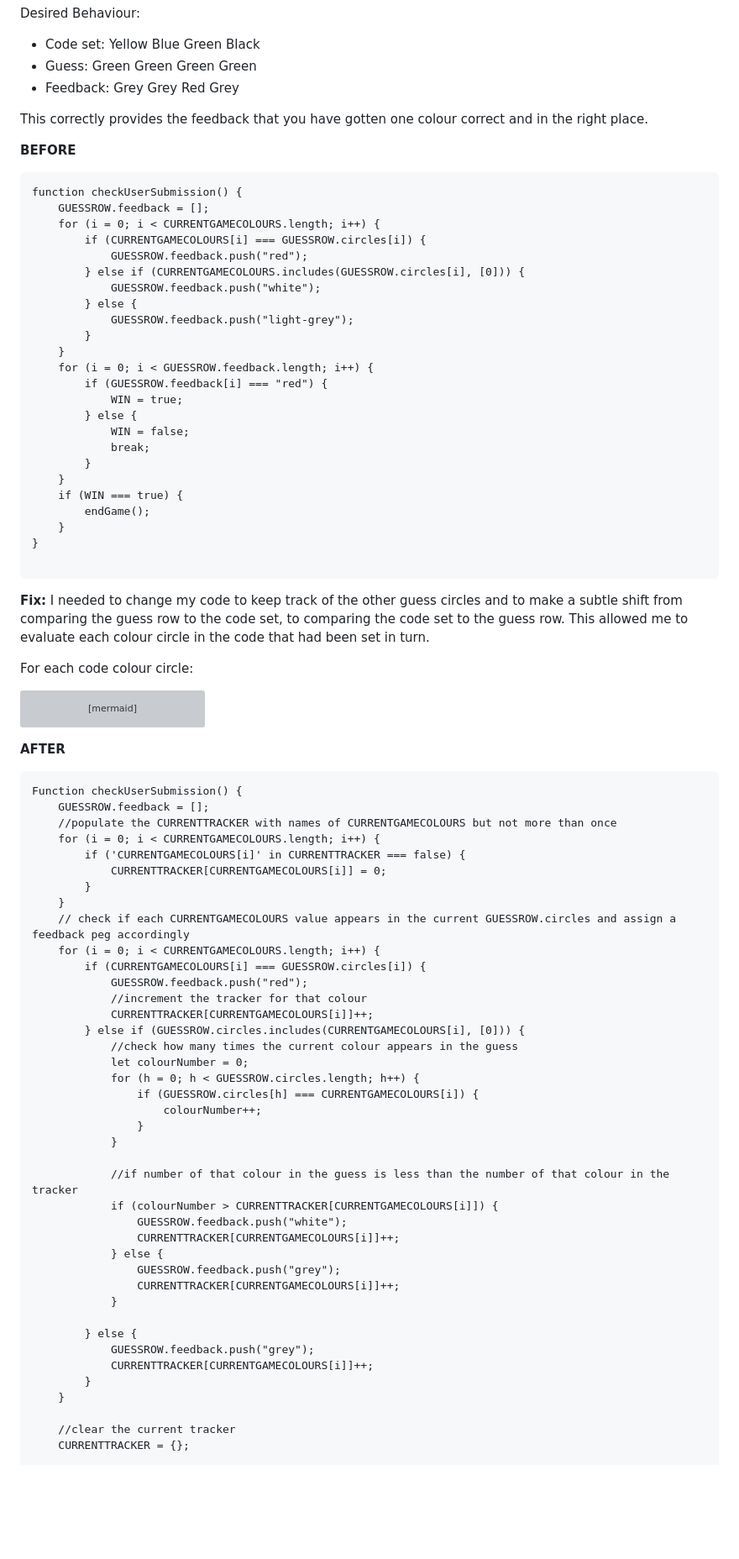
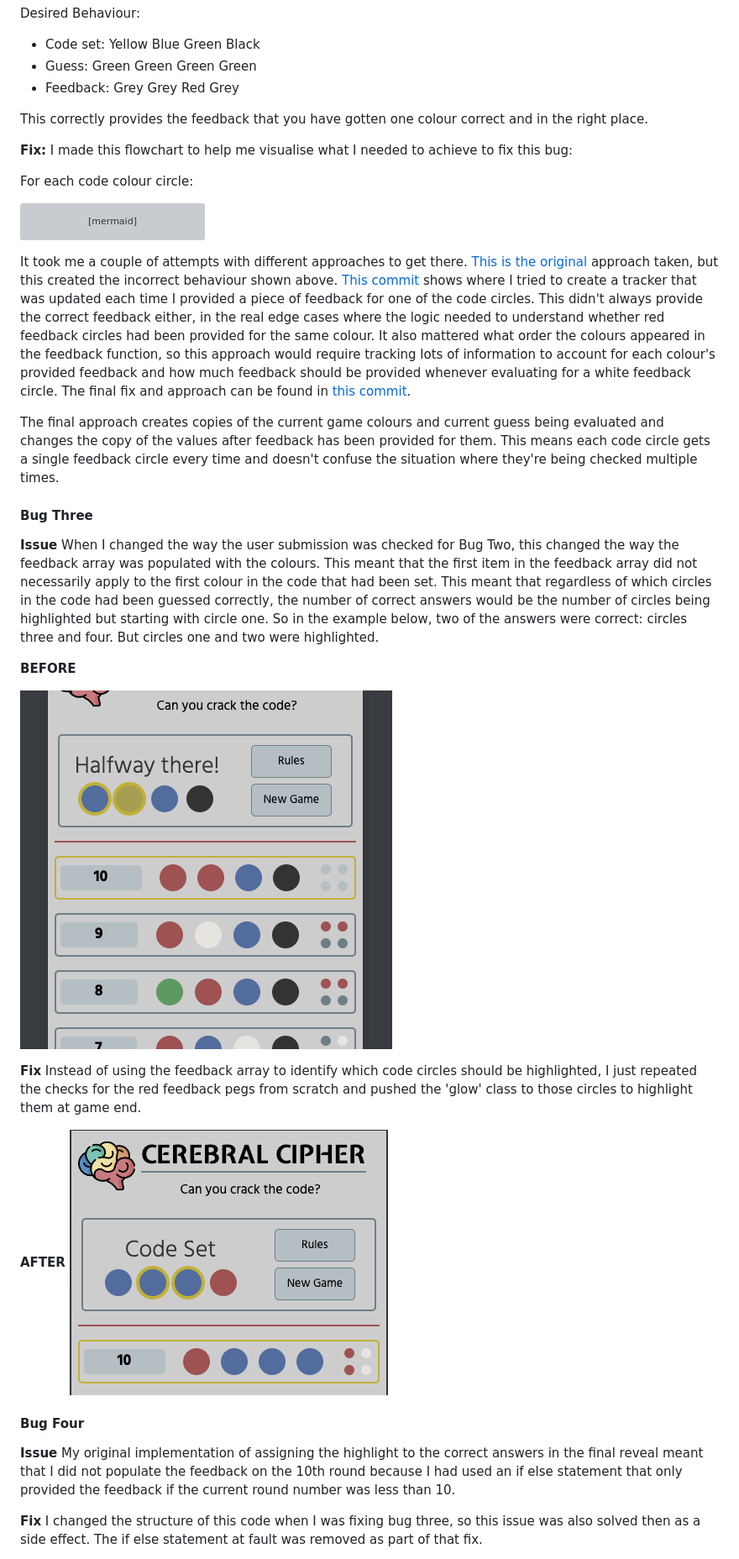
Before and after one commit to EvitaKnits/cerebral-cipher, a Markdown page: README.md, the part around the change printed below. Shown: that part at 84% size. Drawn GitHub-style; pictures changed too: documentation/bug-three-fixed.png (added), documentation/bug-three.png (added); blank space fills up the shorter version; grey boxes are pictures that could not be loaded.

Commit message:
Update details for bugs 2, 3 and 4 in readme. Add screenshots.

````diff
--- a/README.md
+++ b/README.md
@@ -214,36 +214,8 @@ Desired Behaviour:
 
 This correctly provides the feedback that you have gotten one colour correct and in the right place.
 
-**BEFORE**
-```
-function checkUserSubmission() {
-    GUESSROW.feedback = [];
-    for (i = 0; i < CURRENTGAMECOLOURS.length; i++) {
-        if (CURRENTGAMECOLOURS[i] === GUESSROW.circles[i]) {
-            GUESSROW.feedback.push("red");
-        } else if (CURRENTGAMECOLOURS.includes(GUESSROW.circles[i], [0])) {
-            GUESSROW.feedback.push("white");
-        } else {
-            GUESSROW.feedback.push("light-grey");
-        }
-    }
-    for (i = 0; i < GUESSROW.feedback.length; i++) {
-        if (GUESSROW.feedback[i] === "red") {
-            WIN = true;
-        } else {
-            WIN = false;
-            break;
-        }
-    }
-    if (WIN === true) {
-        endGame();
-    }
-}
-
-```
-
 **Fix:**
-I needed to change my code to keep track of the other guess circles and to make a subtle shift from comparing the guess row to the code set, to comparing the code set to the guess row. This allowed me to evaluate each colour circle in the code that had been set in turn.
+I made this flowchart to help me visualise what I needed to achieve to fix this bug:
 
 For each code colour circle:
 ```mermaid
@@ -256,46 +228,30 @@ flowchart TD
     E --> |No| F[White Feedback Circle]
 ```
 
+It took me a couple of attempts with different approaches to get there. [This is the original](https://github.com/EvitaKnits/cerebral-cipher/commit/786af15807b1a2951f7f1603180fb00204837c5a) approach taken, but this created the incorrect behaviour shown above. [This commit](https://github.com/EvitaKnits/cerebral-cipher/commit/e8ac4874ec90e734ab946942352ab08a7b8a3407) shows where I tried to create a tracker that was updated each time I provided a piece of feedback for one of the code circles. This didn't always provide the correct feedback either, in the real edge cases where the logic needed to understand whether red feedback circles had been provided for the same colour. It also mattered what order the colours appeared in the feedback function, so this approach would require tracking lots of information to account for each colour's provided feedback and how much feedback should be provided whenever evaluating for a white feedback circle. The final fix and approach can be found in [this commit](https://github.com/EvitaKnits/cerebral-cipher/commit/b2124ebdeee96a54b40029daa0fecf72f16ee201).
+
+The final approach creates copies of the current game colours and current guess being evaluated and changes the copy of the values after feedback has been provided for them. This means each code circle gets a single feedback circle every time and doesn't confuse the situation where they're being checked multiple times.
+
+#### Bug Three
+
+**Issue**
+When I changed the way the user submission was checked for Bug Two, this changed the way the feedback array was populated with the colours. This meant that the first item in the feedback array did not necessarily apply to the first colour in the code that had been set. This meant that regardless of which circles in the code had been guessed correctly, the number of correct answers would be the number of circles being highlighted but starting with circle one. So in the example below, two of the answers were correct: circles three and four. But circles one and two were highlighted.
+
+**BEFORE**
+
+![Bug Three](documentation/bug-three.png)
+
+**Fix**
+Instead of using the feedback array to identify which code circles should be highlighted, I just repeated the checks for the red feedback pegs from scratch and pushed the 'glow' class to those circles to highlight them at game end.
+
 **AFTER**
-```
-Function checkUserSubmission() {
-    GUESSROW.feedback = [];
-    //populate the CURRENTTRACKER with names of CURRENTGAMECOLOURS but not more than once
-    for (i = 0; i < CURRENTGAMECOLOURS.length; i++) {
-        if ('CURRENTGAMECOLOURS[i]' in CURRENTTRACKER === false) {
-            CURRENTTRACKER[CURRENTGAMECOLOURS[i]] = 0;
-        }
-    }
-    // check if each CURRENTGAMECOLOURS value appears in the current GUESSROW.circles and assign a feedback peg accordingly
-    for (i = 0; i < CURRENTGAMECOLOURS.length; i++) {
-        if (CURRENTGAMECOLOURS[i] === GUESSROW.circles[i]) {
-            GUESSROW.feedback.push("red");
-            //increment the tracker for that colour
-            CURRENTTRACKER[CURRENTGAMECOLOURS[i]]++;
-        } else if (GUESSROW.circles.includes(CURRENTGAMECOLOURS[i], [0])) {
-            //check how many times the current colour appears in the guess
-            let colourNumber = 0;
-            for (h = 0; h < GUESSROW.circles.length; h++) {
-                if (GUESSROW.circles[h] === CURRENTGAMECOLOURS[i]) {
-                    colourNumber++;
-                }
-            }
+![Bug Three Fixed](documentation/bug-three-fixed.png)
 
-            //if number of that colour in the guess is less than the number of that colour in the tracker
-            if (colourNumber > CURRENTTRACKER[CURRENTGAMECOLOURS[i]]) {
-                GUESSROW.feedback.push("white");
-                CURRENTTRACKER[CURRENTGAMECOLOURS[i]]++;
-            } else {
-                GUESSROW.feedback.push("grey");
-                CURRENTTRACKER[CURRENTGAMECOLOURS[i]]++;
-            }
+#### Bug Four
 
-        } else {
-            GUESSROW.feedback.push("grey");
-            CURRENTTRACKER[CURRENTGAMECOLOURS[i]]++;
-        }
-    }
+**Issue**
+My original implementation of assigning the highlight to the correct answers in the final reveal meant that I did not populate the feedback on the 10th round because I had used an if else statement that only provided the feedback if the current round number was less than 10.
 
-    //clear the current tracker
-    CURRENTTRACKER = {};
+**Fix**
+I changed the structure of this code when I was fixing bug three, so this issue was also solved then as a side effect. The if else statement at fault was removed as part of that fix.
 
````
Also changed, not shown: other parts of README.md (+3 -17 lines).
